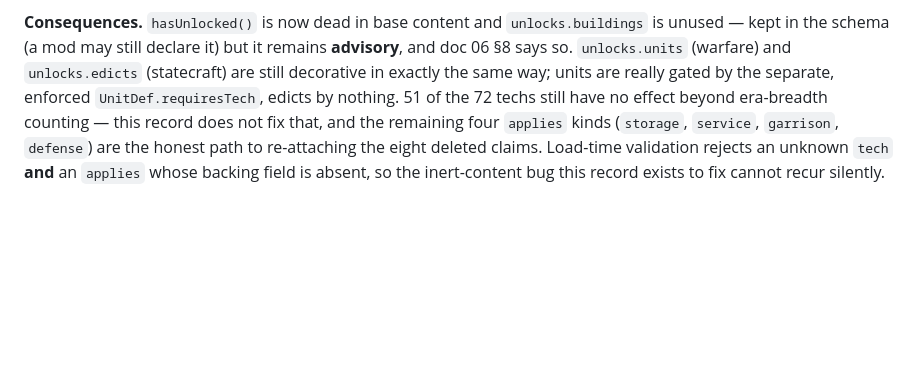
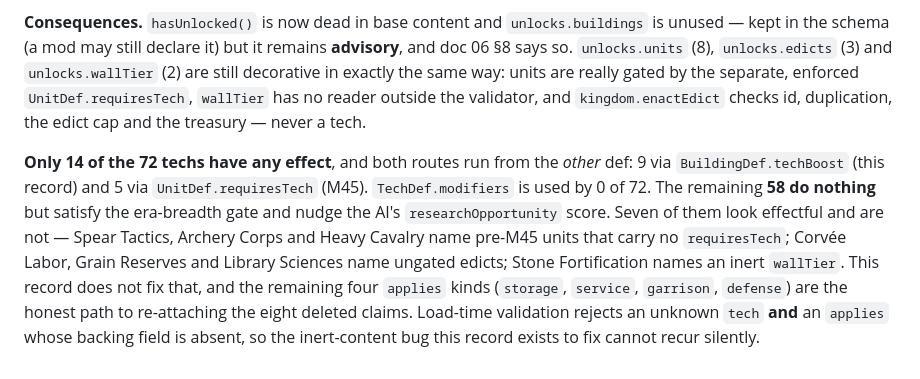
Before and after one commit to jpvlinhares/Crowns-Clay, a Markdown page: docs/design/15-decision-records.md, the part around the change. Rendered like a GitHub page; blank space fills up the shorter version.

```diff
--- a/docs/design/15-decision-records.md
+++ b/docs/design/15-decision-records.md
@@ -887,10 +887,18 @@ inside the two loops that already attribute a building to its owner is per-kingd
 
 **Consequences.** `hasUnlocked()` is now dead in base content and `unlocks.buildings` is unused —
 kept in the schema (a mod may still declare it) but it remains **advisory**, and doc 06 §8 says so.
-`unlocks.units` (warfare) and `unlocks.edicts` (statecraft) are still decorative in exactly the
-same way; units are really gated by the separate, enforced `UnitDef.requiresTech`, edicts by
-nothing. 51 of the 72 techs still have no effect beyond era-breadth counting — this record
-does not fix that, and the remaining four `applies` kinds (`storage`, `service`, `garrison`,
-`defense`) are the honest path to re-attaching the eight deleted claims. Load-time validation
+`unlocks.units` (8), `unlocks.edicts` (3) and `unlocks.wallTier` (2) are still decorative in exactly
+the same way: units are really gated by the separate, enforced `UnitDef.requiresTech`, `wallTier`
+has no reader outside the validator, and `kingdom.enactEdict` checks id, duplication, the edict cap
+and the treasury — never a tech.
+
+**Only 14 of the 72 techs have any effect**, and both routes run from the *other* def: 9 via
+`BuildingDef.techBoost` (this record) and 5 via `UnitDef.requiresTech` (M45). `TechDef.modifiers` is
+used by 0 of 72. The remaining **58 do nothing** but satisfy the era-breadth gate and nudge the AI's
+`researchOpportunity` score. Seven of them look effectful and are not — Spear Tactics, Archery Corps
+and Heavy Cavalry name pre-M45 units that carry no `requiresTech`; Corvée Labor, Grain Reserves and
+Library Sciences name ungated edicts; Stone Fortification names an inert `wallTier`. This record does
+not fix that, and the remaining four `applies` kinds (`storage`, `service`, `garrison`, `defense`)
+are the honest path to re-attaching the eight deleted claims. Load-time validation
 rejects an unknown `tech` **and** an `applies` whose backing field is absent, so the inert-content
 bug this record exists to fix cannot recur silently.
```
Also changed, not shown: docs/design/12-roadmap.md (+12 -4 lines).
